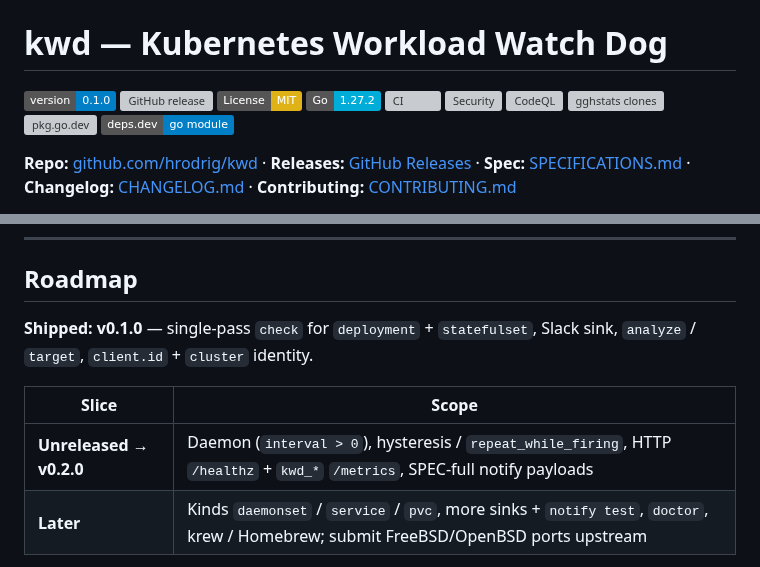
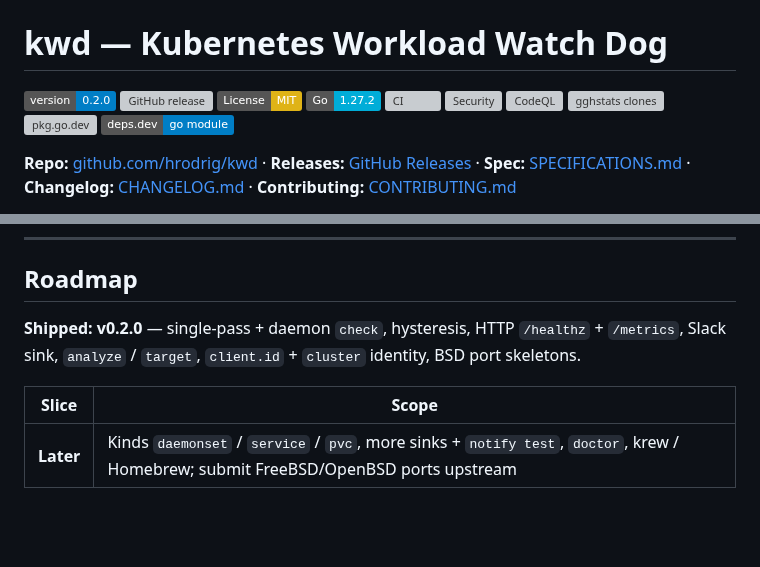
Before and after one commit to hrodrig/kwd, a Markdown page: README.md, 2 parts joined by grey strips. GitHub-like rendering; badges without logos; blank space fills up the shorter version; grey boxes are pictures that could not be loaded.

```diff
--- a/README.md
+++ b/README.md
@@ -2,7 +2,7 @@
 
 <a id="top"></a>
 
-[![Version](https://img.shields.io/badge/version-0.1.0-blue)](https://github.com/hrodrig/kwd/releases)
+[![Version](https://img.shields.io/badge/version-0.2.0-blue)](https://github.com/hrodrig/kwd/releases)
 [![GitHub release](https://img.shields.io/github/v/release/hrodrig/kwd)](https://github.com/hrodrig/kwd/releases)
 [![License: MIT](https://img.shields.io/badge/License-MIT-yellow.svg)](./LICENSE)
 [![Go 1.27.2](https://img.shields.io/badge/Go-1.27.2-00ADD8.svg)](https://go.dev/dl/)
@@ -364,11 +362,10 @@ Use in-cluster config, or mount a kubeconfig to check a remote cluster.
 
 ## Roadmap
 
-**Shipped:** **v0.1.0** — single-pass `check` for `deployment` + `statefulset`, Slack sink, `analyze` / `target`, `client.id` + `cluster` identity.
+**Shipped:** **v0.2.0** — single-pass + daemon `check`, hysteresis, HTTP `/healthz` + `/metrics`, Slack sink, `analyze` / `target`, `client.id` + `cluster` identity, BSD port skeletons.
 
 | Slice | Scope |
 |-------|-------|
-| **Unreleased → v0.2.0** | Daemon (`interval > 0`), hysteresis / `repeat_while_firing`, HTTP `/healthz` + `kwd_*` `/metrics`, SPEC-full notify payloads |
 | **Later** | Kinds `daemonset` / `service` / `pvc`, more sinks + `notify test`, `doctor`, krew / Homebrew; submit FreeBSD/OpenBSD ports upstream |
 
 Each slice is additive on the same check path. Behavior details: [SPECIFICATIONS.md](SPECIFICATIONS.md). Product notes: [docs/README.md](docs/README.md).
```
Also changed, not shown: other parts of README.md (+5 -7 lines), CHANGELOG.md (+6 -1 lines), docs/demo.gif, 6 other files.
